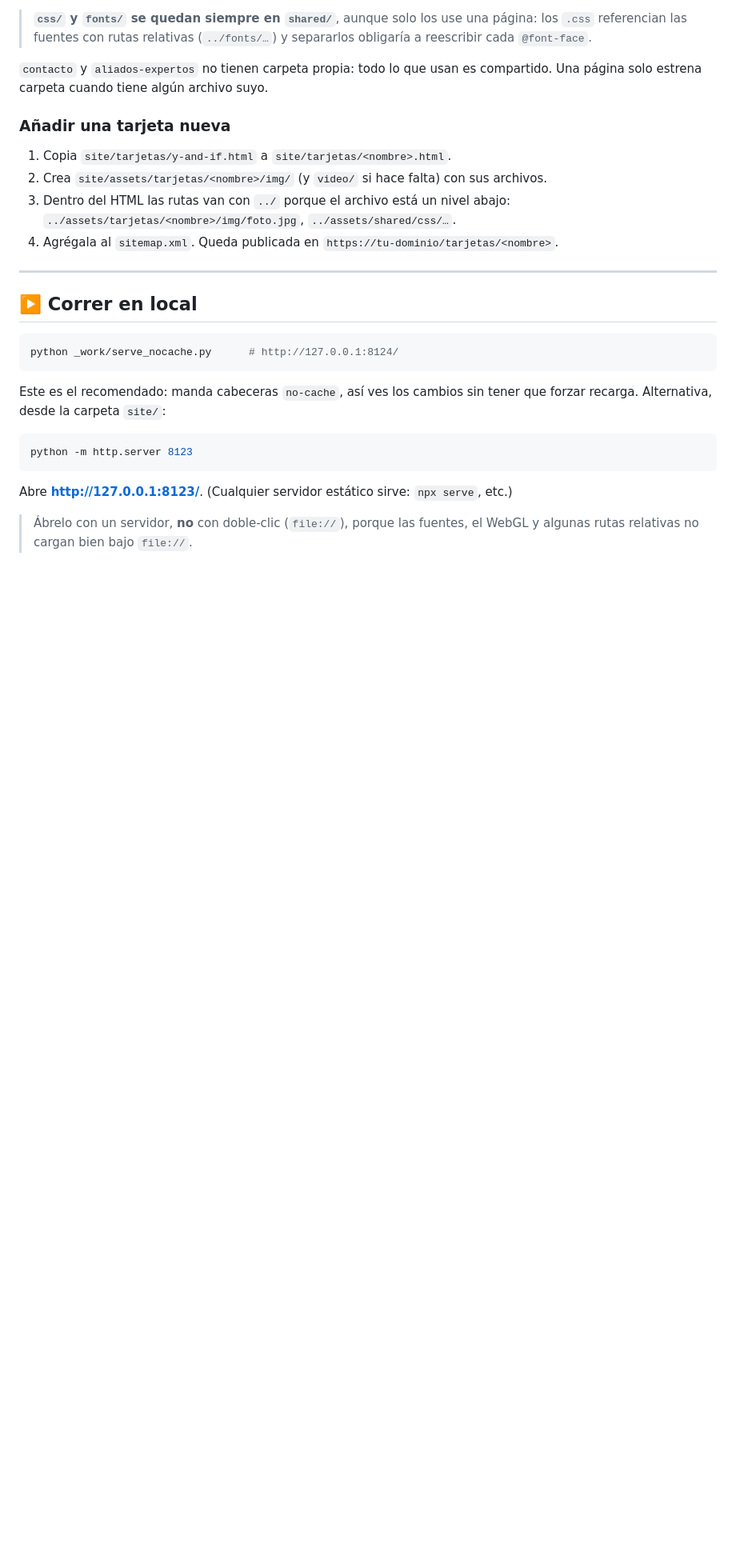
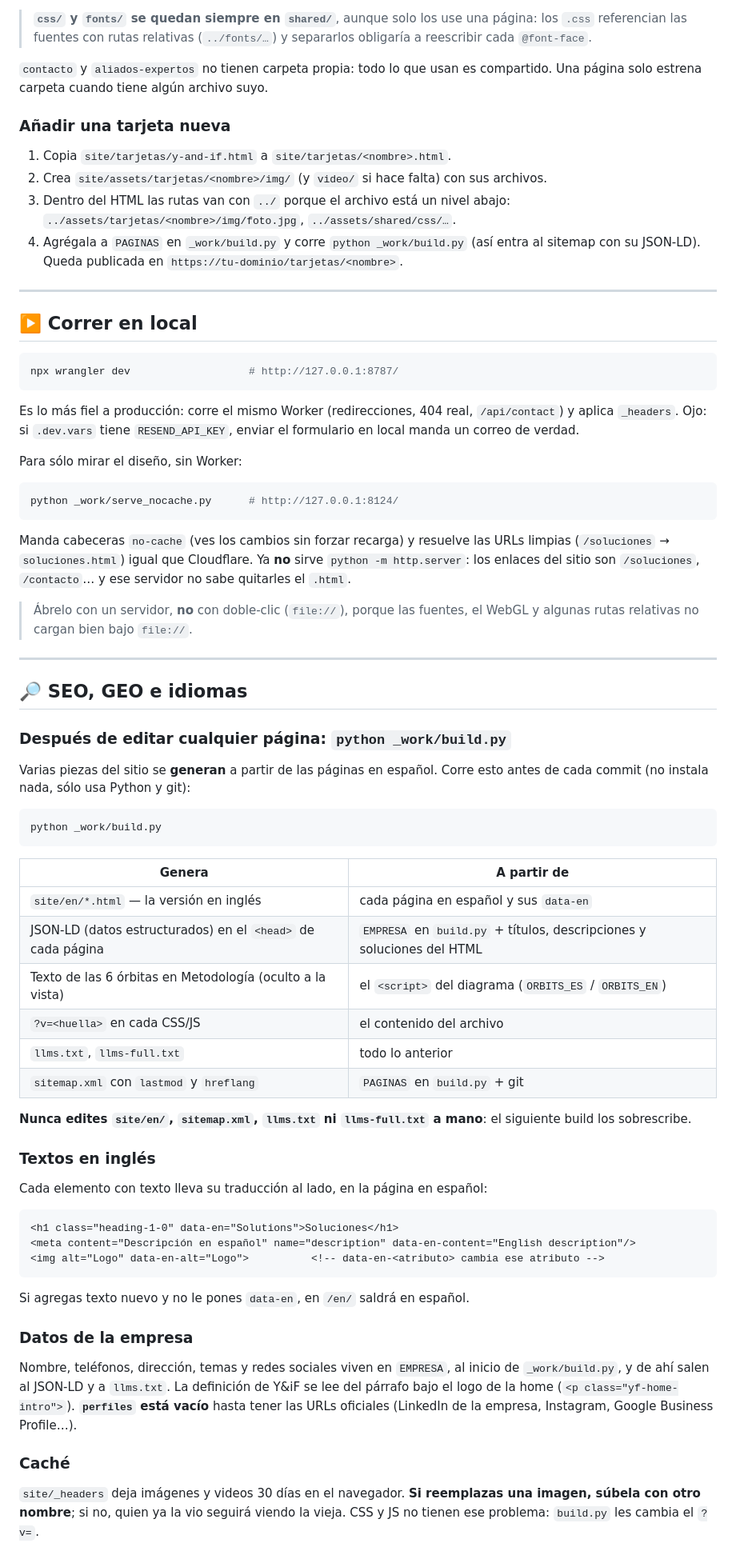
Before and after one commit to FranSepia/YiF-landingpage, a Markdown page: README.md, the part around one of its changes. Shown at 80% size. GitHub-like rendering; blank space fills up the shorter version.

Commit message:
README: cómo trabajar con build.py, inglés, caché y bots de IA
Documenta el paso nuevo antes de cada commit (python _work/build.py), qué
archivos se generan y no se editan a mano, cómo se escriben las traducciones
(data-en, data-en-<atributo>), dónde viven los datos de la empresa, la regla
de renombrar imágenes por la caché, wrangler dev para probar en local y el
bloqueo de GPTBot/ClaudeBot que viene del dashboard de Cloudflare.

Co-Authored-By: Claude Opus 5.5 <noreply@anthropic.com>

````diff
--- a/README.md
+++ b/README.md
@@ -88,24 +96,83 @@ compartido. Una página solo estrena carpeta cuando tiene algún archivo suyo.
 2. Crea `site/assets/tarjetas/<nombre>/img/` (y `video/` si hace falta) con sus archivos.
 3. Dentro del HTML las rutas van con `../` porque el archivo está un nivel abajo:
    `../assets/tarjetas/<nombre>/img/foto.jpg`, `../assets/shared/css/…`.
-4. Agrégala al `sitemap.xml`. Queda publicada en `https://tu-dominio/tarjetas/<nombre>`.
+4. Agrégala a `PAGINAS` en `_work/build.py` y corre `python _work/build.py`
+   (así entra al sitemap con su JSON-LD). Queda publicada en `https://tu-dominio/tarjetas/<nombre>`.
 
 ---
 
 ## ▶️ Correr en local
 
 ```bash
+npx wrangler dev                   # http://127.0.0.1:8787/
+```
+
+Es lo más fiel a producción: corre el mismo Worker (redirecciones, 404 real,
+`/api/contact`) y aplica `_headers`. Ojo: si `.dev.vars` tiene `RESEND_API_KEY`,
+enviar el formulario en local manda un correo de verdad.
+
+Para sólo mirar el diseño, sin Worker:
+
+```bash
 python _work/serve_nocache.py      # http://127.0.0.1:8124/
 ```
 
-Este es el recomendado: manda cabeceras `no-cache`, así ves los cambios sin
-tener que forzar recarga. Alternativa, desde la carpeta `site/`:
-
-```bash
-python -m http.server 8123
-```
-
-Abre **http://127.0.0.1:8123/**. (Cualquier servidor estático sirve: `npx serve`, etc.)
+Manda cabeceras `no-cache` (ves los cambios sin forzar recarga) y resuelve las
+URLs limpias (`/soluciones` → `soluciones.html`) igual que Cloudflare. Ya **no**
+sirve `python -m http.server`: los enlaces del sitio son `/soluciones`,
+`/contacto`… y ese servidor no sabe quitarles el `.html`.
 
 > Ábrelo con un servidor, **no** con doble-clic (`file://`), porque las fuentes, el
 > WebGL y algunas rutas relativas no cargan bien bajo `file://`.
+
+---
+
+## 🔎 SEO, GEO e idiomas
+
+### Después de editar cualquier página: `python _work/build.py`
+
+Varias piezas del sitio se **generan** a partir de las páginas en español. Corre
+esto antes de cada commit (no instala nada, sólo usa Python y git):
+
+```bash
+python _work/build.py
+```
+
+| Genera | A partir de |
+|---|---|
+| `site/en/*.html` — la versión en inglés | cada página en español y sus `data-en` |
+| JSON-LD (datos estructurados) en el `<head>` de cada página | `EMPRESA` en `build.py` + títulos, descripciones y soluciones del HTML |
+| Texto de las 6 órbitas en Metodología (oculto a la vista) | el `<script>` del diagrama (`ORBITS_ES` / `ORBITS_EN`) |
+| `?v=<huella>` en cada CSS/JS | el contenido del archivo |
+| `llms.txt`, `llms-full.txt` | todo lo anterior |
+| `sitemap.xml` con `lastmod` y `hreflang` | `PAGINAS` en `build.py` + git |
+
+**Nunca edites `site/en/`, `sitemap.xml`, `llms.txt` ni `llms-full.txt` a mano**: el
+siguiente build los sobrescribe.
+
+### Textos en inglés
+
+Cada elemento con texto lleva su traducción al lado, en la página en español:
+
+```html
+<h1 class="heading-1-0" data-en="Solutions">Soluciones</h1>
+<meta content="Descripción en español" name="description" data-en-content="English description"/>
+<img alt="Logo" data-en-alt="Logo">          <!-- data-en-<atributo> cambia ese atributo -->
+```
+
+Si agregas texto nuevo y no le pones `data-en`, en `/en/` saldrá en español.
+
+### Datos de la empresa
+
+Nombre, teléfonos, dirección, temas y redes sociales viven en `EMPRESA`, al
+inicio de `_work/build.py`, y de ahí salen al JSON-LD y a `llms.txt`. La
+definición de Y&iF se lee del párrafo bajo el logo de la home
+(`<p class="yf-home-intro">`). **`perfiles` está vacío** hasta tener las URLs
+oficiales (LinkedIn de la empresa, Instagram, Google Business Profile…).
+
+### Caché
+
+`site/_headers` deja imágenes y videos 30 días en el navegador. **Si reemplazas
+una imagen, súbela con otro nombre**; si no, quien ya la vio seguirá viendo la
+vieja. CSS y JS no tienen ese problema: `build.py` les cambia el `?v=`.
+
````
Also changed, not shown: other parts of README.md (+22 -6 lines).
